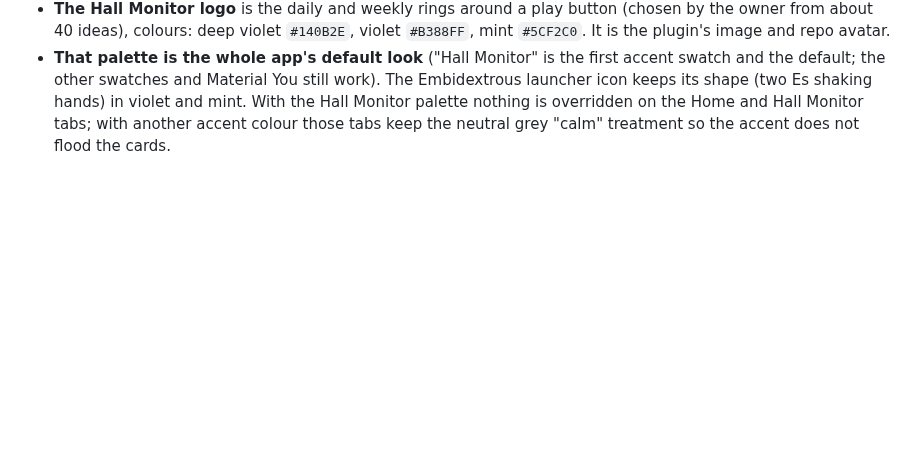
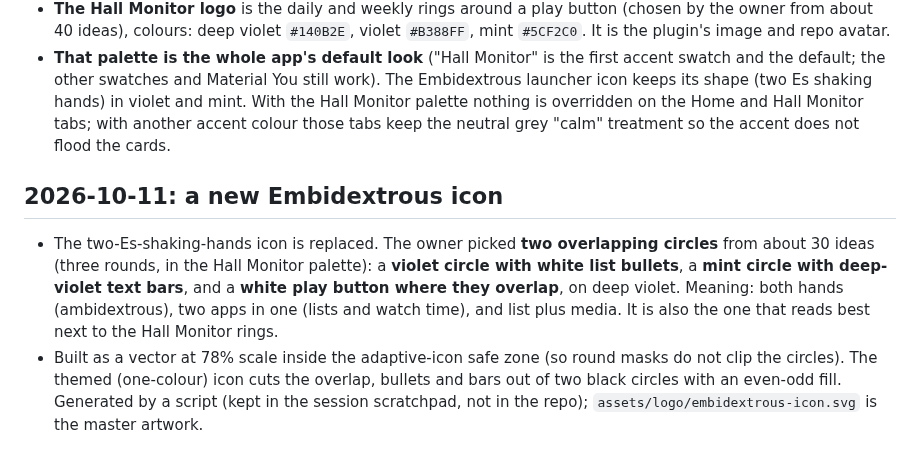
Before and after one commit to feerlessleadr/embidextrous, a Markdown page: docs/decisions.md, the part around the change. Drawn GitHub-style; blank space fills up the shorter version.

```diff
--- a/docs/decisions.md
+++ b/docs/decisions.md
@@ -36,3 +36,7 @@ A running log of what was decided about the app, when and why. Newest at the bot
 - **Watching Eye is renamed Hall Monitor**, in this app and in the plugin (repo now `feerlessleadr/hall-monitor-emby`, plugin 1.10). The owner chose it from two rounds of names (Chaperone and Embargo were the other favourites). Reason for renaming at all: the plugin is a rewrite derived from a recovered original, not a fork that continues it, and should not share its name. Only visible names change; the plugin's GUID, `WatchingEye.dll`, the `/WatchingEye/...` routes, the `X-WatchingEye-Api-Key` header, the websocket message names and the settings file names stay, so existing settings and older clients keep working. The Kotlin class and package names in this repo (`watching`, `WatchingEyeClient`, ...) are left alone too; they are internal. The tab icon changed from an eye to a timer.
 - **The Hall Monitor logo** is the daily and weekly rings around a play button (chosen by the owner from about 40 ideas), colours: deep violet `#140B2E`, violet `#B388FF`, mint `#5CF2C0`. It is the plugin's image and repo avatar.
 - **That palette is the whole app's default look** ("Hall Monitor" is the first accent swatch and the default; the other swatches and Material You still work). The Embidextrous launcher icon keeps its shape (two Es shaking hands) in violet and mint. With the Hall Monitor palette nothing is overridden on the Home and Hall Monitor tabs; with another accent colour those tabs keep the neutral grey "calm" treatment so the accent does not flood the cards.
+
+## 2026-10-11: a new Embidextrous icon
+- The two-Es-shaking-hands icon is replaced. The owner picked **two overlapping circles** from about 30 ideas (three rounds, in the Hall Monitor palette): a **violet circle with white list bullets**, a **mint circle with deep-violet text bars**, and a **white play button where they overlap**, on deep violet. Meaning: both hands (ambidextrous), two apps in one (lists and watch time), and list plus media. It is also the one that reads best next to the Hall Monitor rings.
+- Built as a vector at 78% scale inside the adaptive-icon safe zone (so round masks do not clip the circles). The themed (one-colour) icon cuts the overlap, bullets and bars out of two black circles with an even-odd fill. Generated by a script (kept in the session scratchpad, not in the repo); `assets/logo/embidextrous-icon.svg` is the master artwork.
```
Also changed, not shown: README.md (+3 -3 lines), docs/status.md (+3 -0 lines), assets/logo/embidextrous-512.png, 3 other files.
